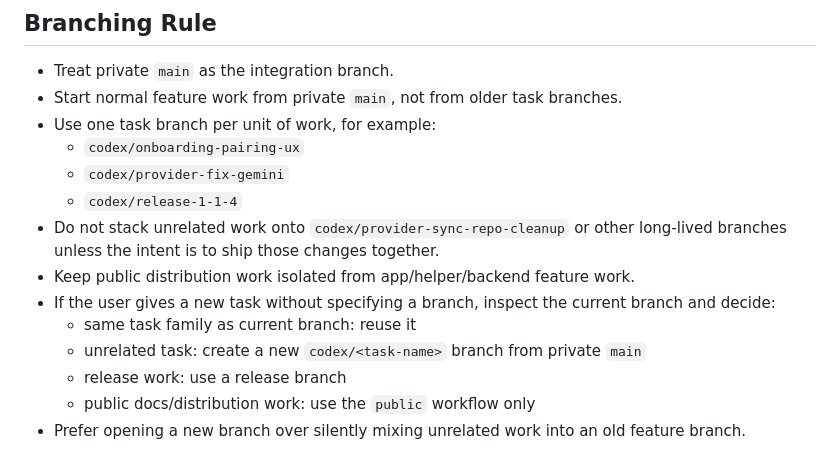
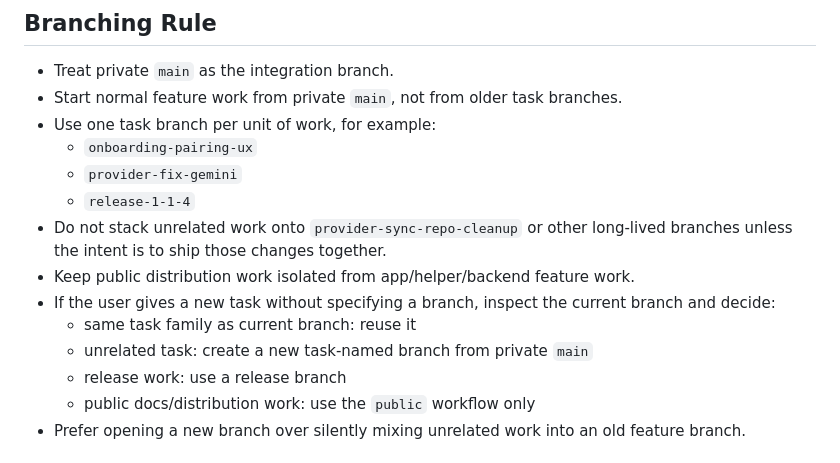
Before and after one commit to JasonYeYuhe/cli-pulse, a Markdown page: AGENTS.md, the part around the change. GitHub-like rendering.

```diff
--- a/AGENTS.md
+++ b/AGENTS.md
@@ -62,16 +62,16 @@ Do not assume the public GitHub repository should contain full source.
 - Treat private `main` as the integration branch.
 - Start normal feature work from private `main`, not from older task branches.
 - Use one task branch per unit of work, for example:
-  - `codex/onboarding-pairing-ux`
-  - `codex/provider-fix-gemini`
-  - `codex/release-1-1-4`
-- Do not stack unrelated work onto `codex/provider-sync-repo-cleanup` or other
+  - `onboarding-pairing-ux`
+  - `provider-fix-gemini`
+  - `release-1-1-4`
+- Do not stack unrelated work onto `provider-sync-repo-cleanup` or other
   long-lived branches unless the intent is to ship those changes together.
 - Keep public distribution work isolated from app/helper/backend feature work.
 - If the user gives a new task without specifying a branch, inspect the current
   branch and decide:
   - same task family as current branch: reuse it
-  - unrelated task: create a new `codex/<task-name>` branch from private `main`
+  - unrelated task: create a new task-named branch from private `main`
   - release work: use a release branch
   - public docs/distribution work: use the `public` workflow only
 - Prefer opening a new branch over silently mixing unrelated work into an old
```
Also changed, not shown: BRANCHING.md (+23 -20 lines), TASK_START_PROMPT.md (+3 -3 lines).
